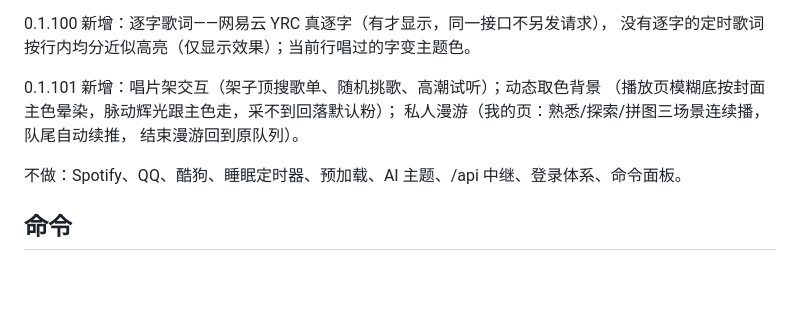
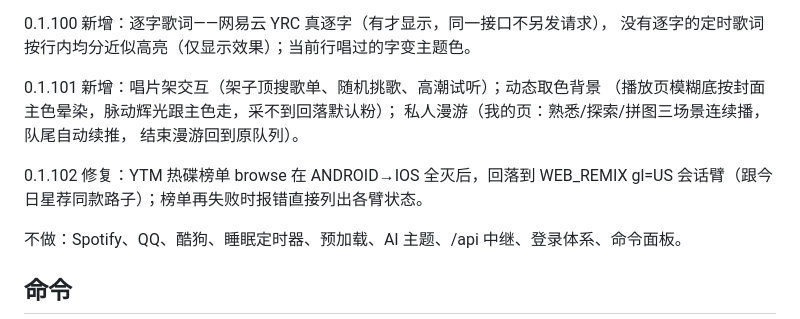
Before and after one commit to anransu983-sketch/zhixiang, a Markdown page: README.md, the part around the change. Rendered like a GitHub page; blank space fills up the shorter version.

Commit message:
README：同步 0.1.102 功能清单

```diff
--- a/README.md
+++ b/README.md
@@ -68,6 +68,9 @@ dataUrl 真图，没有再走网易云搜索匹配（修本地海报永远渐变
 私人漫游（我的页：熟悉/探索/拼图三场景连续播，队尾自动续推，
 结束漫游回到原队列）。
 
+0.1.102 修复：YTM 热碟榜单 browse 在 ANDROID→IOS 全灭后，回落到 WEB_REMIX
+gl=US 会话臂（跟今日星荐同款路子）；榜单再失败时报错直接列出各臂状态。
+
 不做：Spotify、QQ、酷狗、睡眠定时器、预加载、AI 主题、/api 中继、登录体系、命令面板。
 
 ## 命令
```
